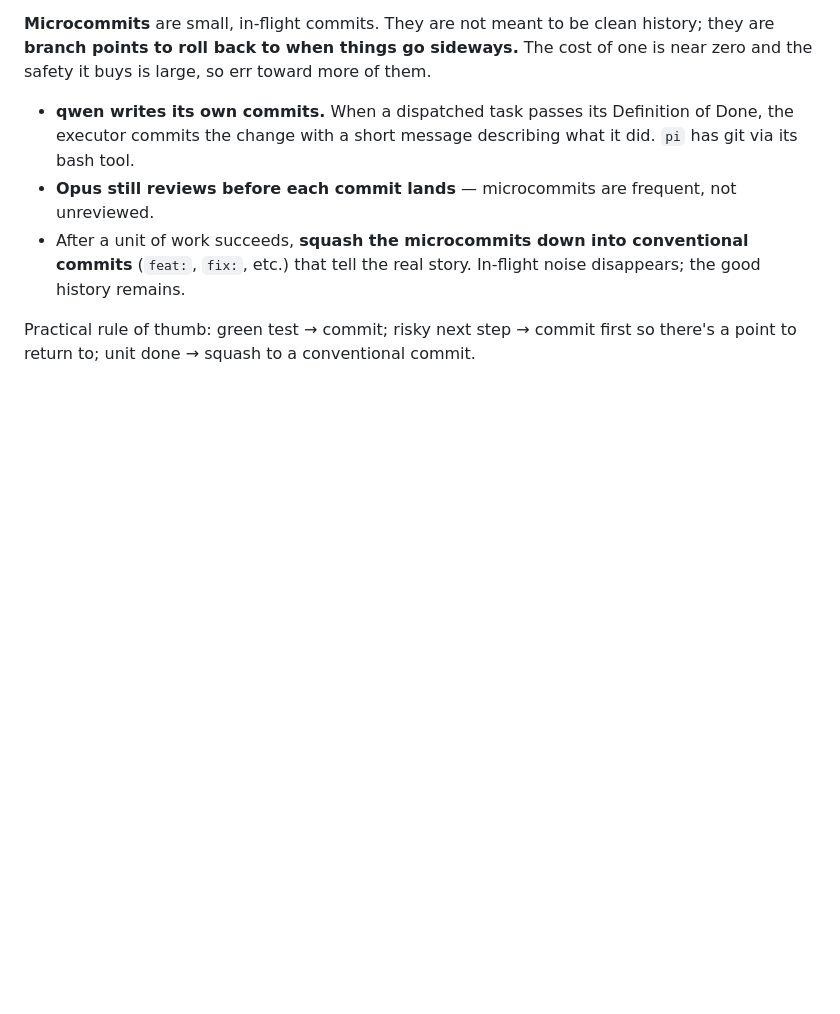
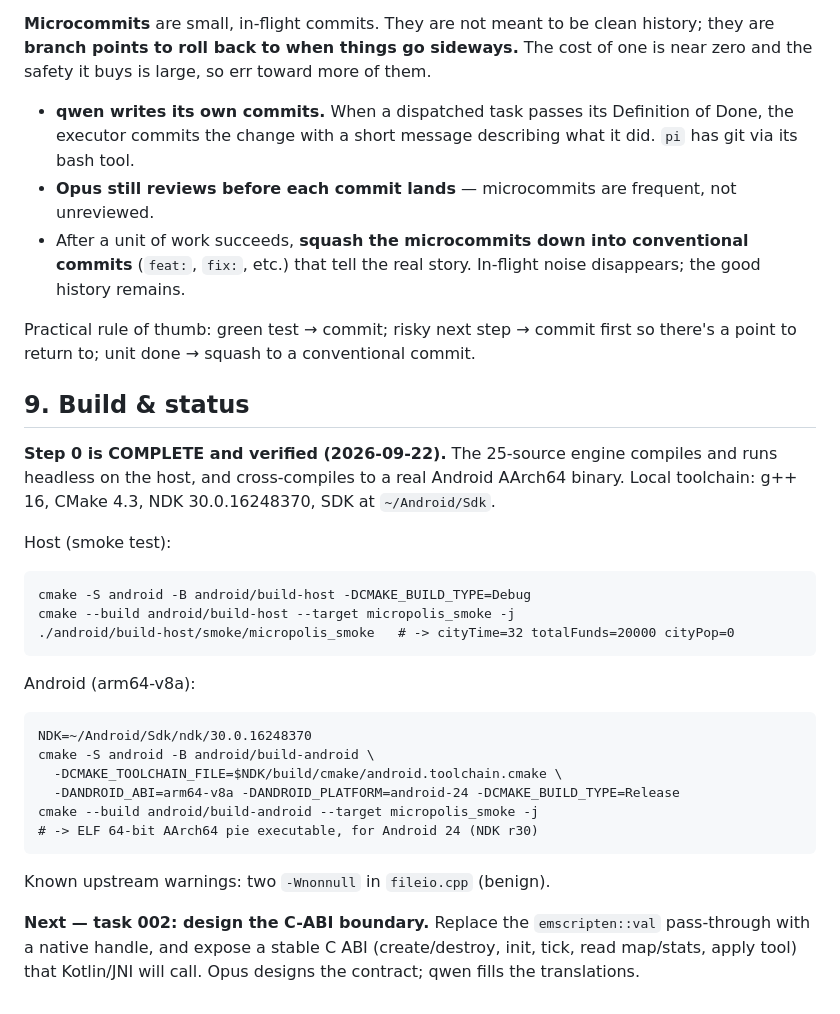
Before and after one commit to ds17f/andropolis, a Markdown page: DESIGN.md, the part around the change. Rendered like a GitHub page; blank space fills up the shorter version.

Commit message:
docs: step 0 complete — engine builds host + Android AArch64
Records reproducible host and NDK build commands and the verified
smoke result. Next: task 002, C-ABI boundary design.

Co-Authored-By: Claude Opus 4.8 <noreply@anthropic.com>

````diff
--- a/DESIGN.md
+++ b/DESIGN.md
@@ -210,3 +210,32 @@ them.
 
 Practical rule of thumb: green test → commit; risky next step → commit first so
 there's a point to return to; unit done → squash to a conventional commit.
+
+## 9. Build & status
+
+**Step 0 is COMPLETE and verified (2026-09-22).** The 25-source engine compiles
+and runs headless on the host, and cross-compiles to a real Android AArch64
+binary. Local toolchain: g++ 16, CMake 4.3, NDK 30.0.16248370, SDK at `~/Android/Sdk`.
+
+Host (smoke test):
+```
+cmake -S android -B android/build-host -DCMAKE_BUILD_TYPE=Debug
+cmake --build android/build-host --target micropolis_smoke -j
+./android/build-host/smoke/micropolis_smoke   # -> cityTime=32 totalFunds=20000 cityPop=0
+```
+
+Android (arm64-v8a):
+```
+NDK=~/Android/Sdk/ndk/30.0.16248370
+cmake -S android -B android/build-android \
+  -DCMAKE_TOOLCHAIN_FILE=$NDK/build/cmake/android.toolchain.cmake \
+  -DANDROID_ABI=arm64-v8a -DANDROID_PLATFORM=android-24 -DCMAKE_BUILD_TYPE=Release
+cmake --build android/build-android --target micropolis_smoke -j
+# -> ELF 64-bit AArch64 pie executable, for Android 24 (NDK r30)
+```
+Known upstream warnings: two `-Wnonnull` in `fileio.cpp` (benign).
+
+**Next — task 002: design the C-ABI boundary.** Replace the `emscripten::val`
+pass-through with a native handle, and expose a stable C ABI (create/destroy,
+init, tick, read map/stats, apply tool) that Kotlin/JNI will call. Opus designs
+the contract; qwen fills the translations.
````
